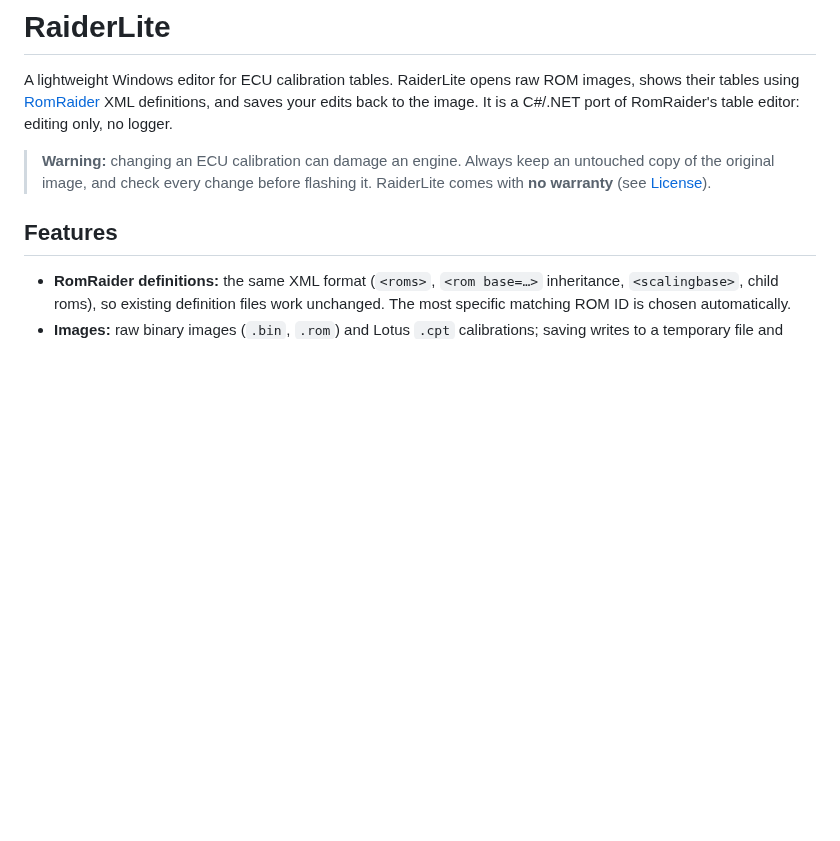
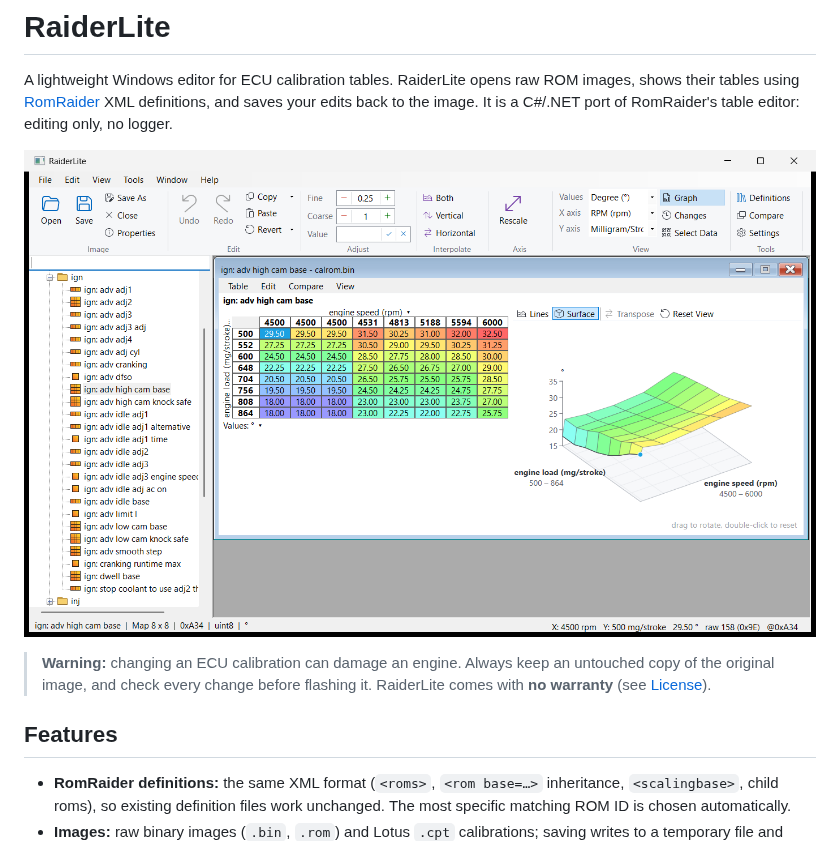
Before and after one commit to donour/RaiderLite, a Markdown page: README.md, the part around the change. GitHub-like rendering; pictures changed too: screenshots/raiderlite.png (added); blank space fills up the shorter version.

Commit message:
Add screenshots

```diff
--- a/README.md
+++ b/README.md
@@ -4,6 +4,8 @@ A lightweight Windows editor for ECU calibration tables. RaiderLite opens raw RO
 their tables using [RomRaider](https://github.com/RomRaider/RomRaider) XML definitions, and saves
 your edits back to the image. It is a C#/.NET port of RomRaider's table editor: editing only, no
 logger.
+
+![RaiderLite with a Lotus T4e image open: the table tree, an ignition advance map and its 3D surface graph](screenshots/raiderlite.png)
 
 > **Warning:** changing an ECU calibration can damage an engine. Always keep an untouched copy of
 > the original image, and check every change before flashing it. RaiderLite comes with
```
